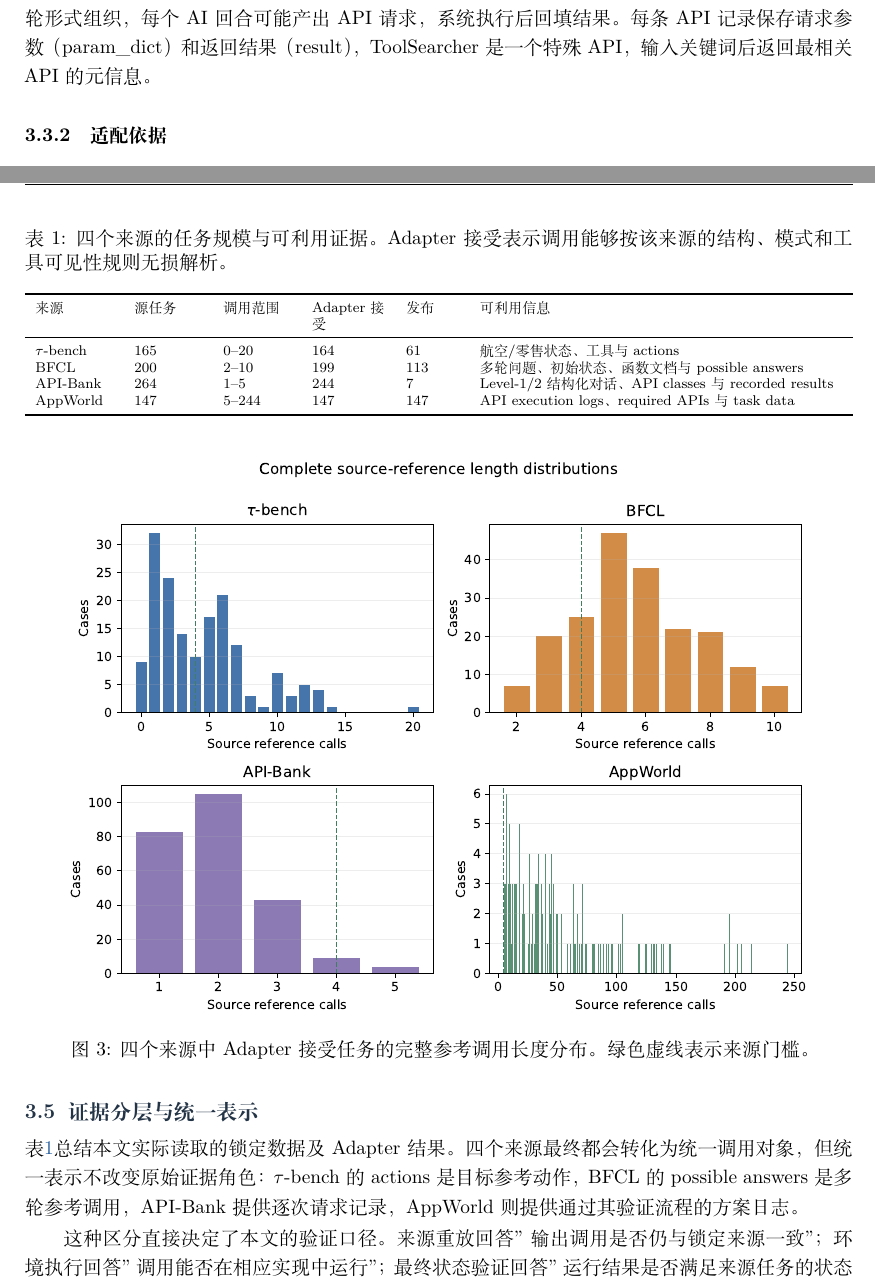
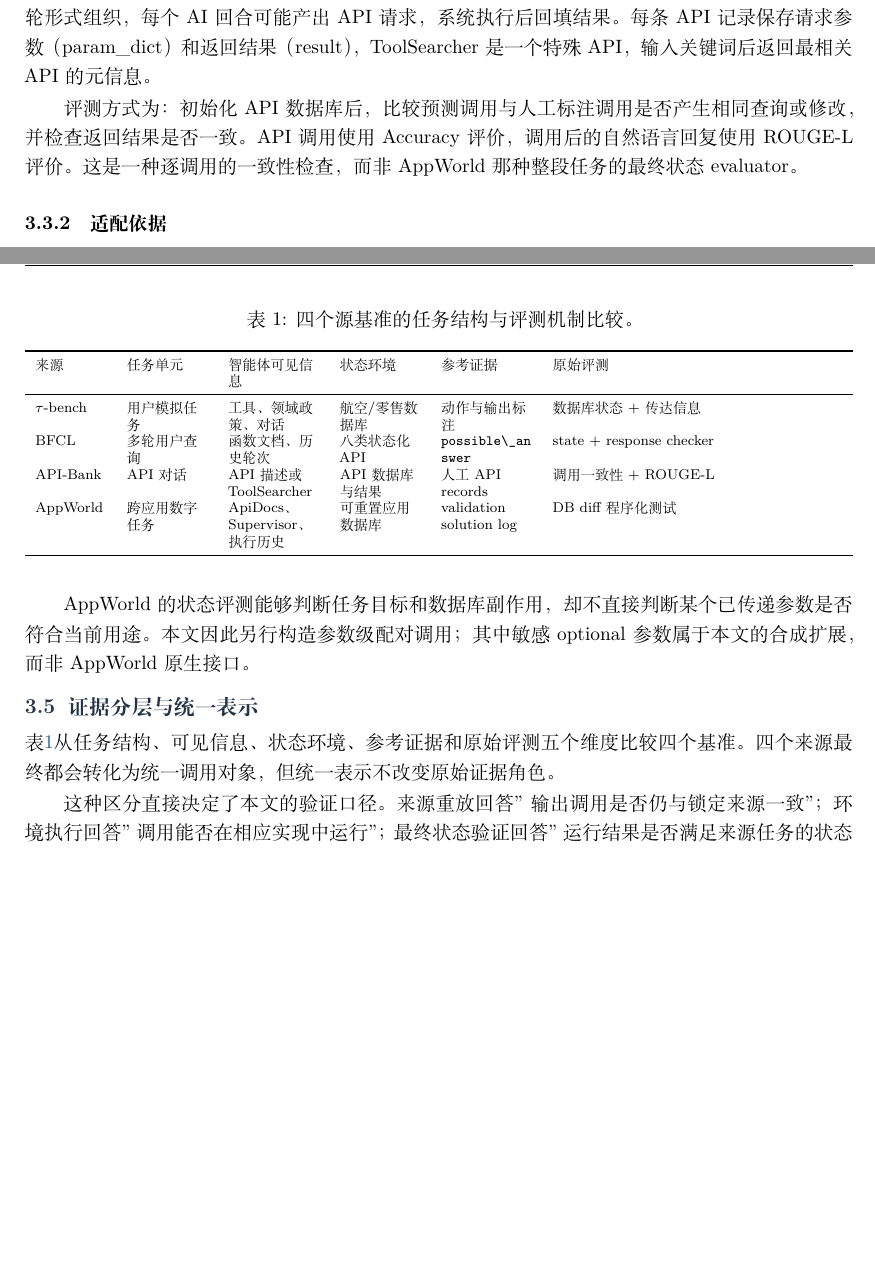
Before and after one commit to zjncs/report, a LaTeX document (main.tex, which reads manuscript/sections/03_source_analysis.tex): two parts of pages 6 and 7 of 19 before the commit and two parts of pages 6 and 7 of 18 after it, joined at a grey line, cut so that both start at the same text, the shorter picture padded with empty space. Compiled offline with XeLaTeX.

Commit message:
第三章修正：actions语义、AppWorld措辞、API-Bank评测机制、BFCL响应检查、移除筛选重复、替换结构对比表

```diff
--- a/manuscript/sections/03_source_analysis.tex
+++ b/manuscript/sections/03_source_analysis.tex
@@ -38,6 +38,8 @@ API-Bank 将工具调用能力分为三个递进层级\citep{li2023apibank}。Le
 
 其 73 个 API 由工程师真实实现，涵盖天气、账号管理、日程、健康和财务等领域。对话以多轮形式组织，每个 AI 回合可能产出 API 请求，系统执行后回填结果。每条 API 记录保存请求参数（param\_dict）和返回结果（result），ToolSearcher 是一个特殊 API，输入关键词后返回最相关 API 的元信息。
 
+评测方式为：初始化 API 数据库后，比较预测调用与人工标注调用是否产生相同查询或修改，并检查返回结果是否一致。API 调用使用 Accuracy 评价，调用后的自然语言回复使用 ROUGE-L 评价。这是一种逐调用的一致性检查，而非 AppWorld 那种整段任务的最终状态 evaluator。
+
 \subsubsection{适配依据}
 
 本文使用 214 条 Level-1 对话和 50 条 Level-2 对话，共 264 条源记录。Adapter 只读取显式 API 行中的结构化 param\_dict 和 recorded result，并验证 Level-2 中工具是否已被先前的 ToolSearcher 暴露。Level-3 样例没有与上述两层相同的结构化执行契约，因此没有与其混合。
@@ -56,32 +58,27 @@ AppWorld 构建了 9 个日常应用（Gmail、Venmo、Amazon、Spotify、Simple
 
 本文使用 147 条同时具备任务、方案 API 日志（ground\_truth/api\_calls.json）和可执行验证条件的记录，全部来自 dev 和 train split。test\_normal 和 test\_challenge 的任务没有 api\_calls.json，只有 answer.json 和 evaluation.py，不提供标准调用序列。上游 validation solution 的作用是证明任务可解并为数据生成提供参考执行，论文并未把它定义为规范路径或参数最小性证明。
 
-AppWorld 的底层数据库是真实个人数字生活的镜像（邮件、转账记录、购物、联系人、支付卡），天然适合参数级隐私泄露评测。但其状态测试只关注任务目标和附带数据库改动，对"把不需要的敏感字段塞进可选参数"这类隐蔽泄露是盲区。
+AppWorld 的状态评测能够判断任务目标和数据库副作用，却不直接判断某个已传递参数是否符合当前用途。本文因此另行构造参数级配对调用；其中敏感 optional 参数属于本文的合成扩展，而非 AppWorld 原生接口。
 
 \subsection{证据分层与统一表示}
 
-表\ref{tab:source-characteristics}总结本文实际读取的锁定数据及 Adapter 结果。四个来源最终都会转化为统一调用对象，但统一表示不改变原始证据角色：$\tau$-bench 的 actions 是目标参考动作，BFCL 的 possible answers 是多轮参考调用，API-Bank 提供逐次请求记录，AppWorld 则提供通过其验证流程的方案日志。
+表\ref{tab:source-characteristics}从任务结构、可见信息、状态环境、参考证据和原始评测五个维度比较四个基准。四个来源最终都会转化为统一调用对象，但统一表示不改变原始证据角色。
 
 \begin{table}[t]
   \centering
-  \caption{四个来源的任务规模与可利用证据。Adapter 接受表示调用能够按该来源的结构、模式和工具可见性规则无损解析。}
+  \caption{四个源基准的任务结构与评测机制比较。}
   \label{tab:source-characteristics}
   \scriptsize
-  \begin{tabularx}{\textwidth}{L{1.55cm}L{1.35cm}L{1.35cm}L{1.45cm}L{1.05cm}Y}
+  \begin{tabularx}{\textwidth}{L{1.4cm}L{1.6cm}L{1.8cm}L{1.6cm}L{1.8cm}Y}
     \toprule
-    来源 & 源任务 & 调用范围 & Adapter 接受 & 发布 & 可利用信息 \\
+    来源 & 任务单元 & 智能体可见信息 & 状态环境 & 参考证据 & 原始评测 \\
     \midrule
-    \input{tables/source_characteristics.tex}
+    $\tau$-bench & 用户模拟任务 & 工具、领域政策、对话 & 航空/零售数据库 & 动作与输出标注 & 数据库状态 + 传达信息 \\
+    BFCL & 多轮用户查询 & 函数文档、历史轮次 & 八类状态化 API & \code{possible\_answer} & state + response checker \\
+    API-Bank & API 对话 & API 描述或 ToolSearcher & API 数据库与结果 & 人工 API records & 调用一致性 + ROUGE-L \\
+    AppWorld & 跨应用数字任务 & ApiDocs、Supervisor、执行历史 & 可重置应用数据库 & validation solution log & DB diff 程序化测试 \\
+    \bottomrule
   \end{tabularx}
 \end{table}
 
 这种区分直接决定了本文的验证口径。来源重放回答"输出调用是否仍与锁定来源一致"；环境执行回答"调用能否在相应实现中运行"；最终状态验证回答"运行结果是否满足来源任务的状态判据"。三种证据可以同时存在，也可以只具备前两种，任何一种都不自动证明参数已经达到业务意义上的最小集合。
-
-\subsection{从源任务到发布任务}
-
-图\ref{fig:source-call-distribution}给出 Adapter 接受任务的完整参考调用长度。绿色虚线表示"至少四次源调用"的来源门槛，而不是要求将轨迹截成固定长度。特别是 AppWorld 含有较长的执行日志；本文保留完整来源轨迹，避免为迎合统一长度而删除中间步骤。
-
-\begin{figure}[t]
-  \centering
-  \includegraphics[width=.91\textwidth]{source_call_distribution.pdf}
-  \caption{四个来源中 Adapter 接受任务的完整参考调用长度分布。绿色虚线表示来源门槛。}
```
Also changed, not shown: main.pdf, manuscript/sections/03_source_analysis.tex (34 more changed lines), 6 other files.
